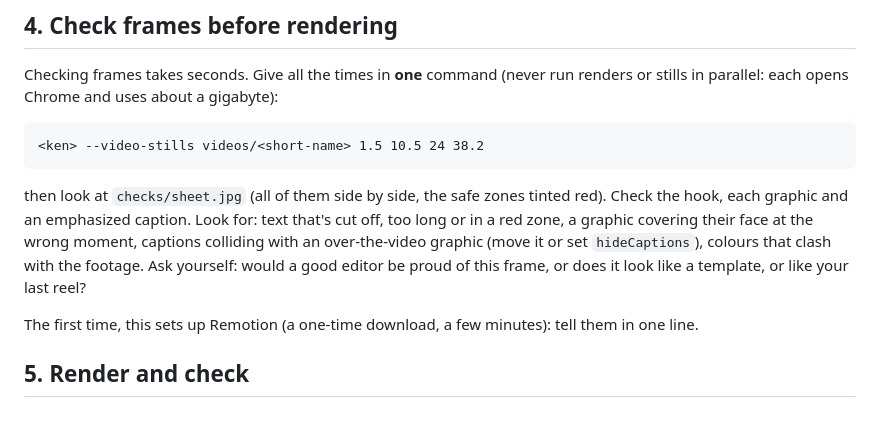
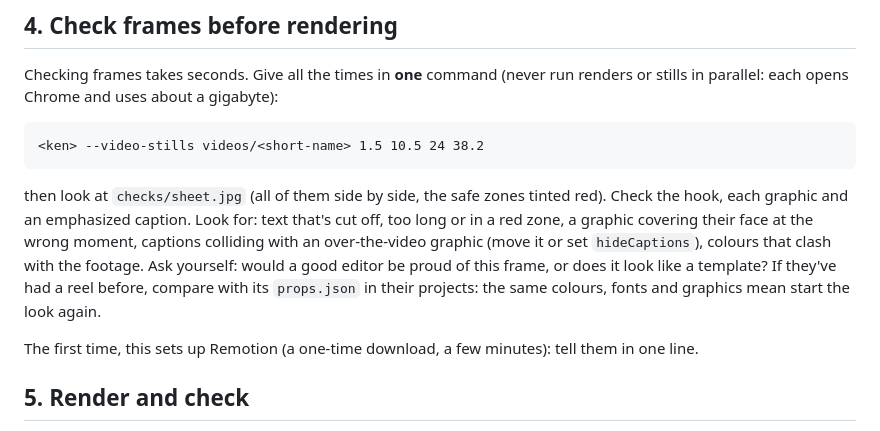
Before and after one commit to prasann16/kencomputer, a Markdown page: skills/video/SKILL.md, the part around one of its changes. GitHub-like rendering.

```diff
--- a/skills/video/SKILL.md
+++ b/skills/video/SKILL.md
@@ -208,7 +209,8 @@ then look at `checks/sheet.jpg` (all of them side by side, the safe zones tinted
 graphic and an emphasized caption. Look for: text that's cut off, too long or in a red zone, a graphic covering
 their face at the wrong moment, captions colliding with an over-the-video graphic (move it or set
 `hideCaptions`), colours that clash with the footage. Ask yourself: would a good editor be proud of this frame, or
-does it look like a template, or like your last reel?
+does it look like a template? If they've had a reel before, compare with its `props.json` in their projects: the
+same colours, fonts and graphics mean start the look again.
 
 The first time, this sets up Remotion (a one-time download, a few minutes): tell them in one line.
 
```
Also changed, not shown: other parts of skills/video/SKILL.md (+10 -9 lines).
